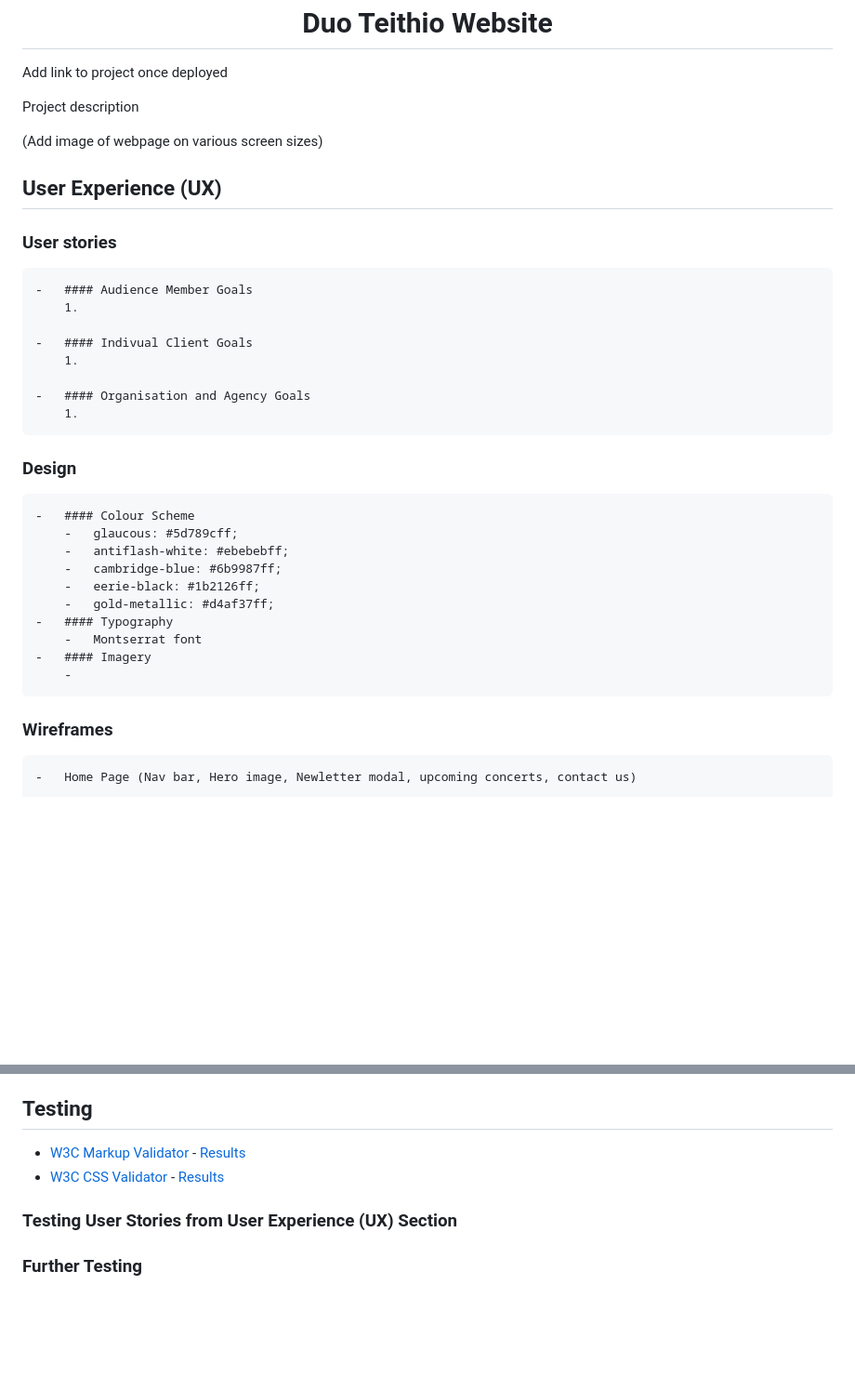
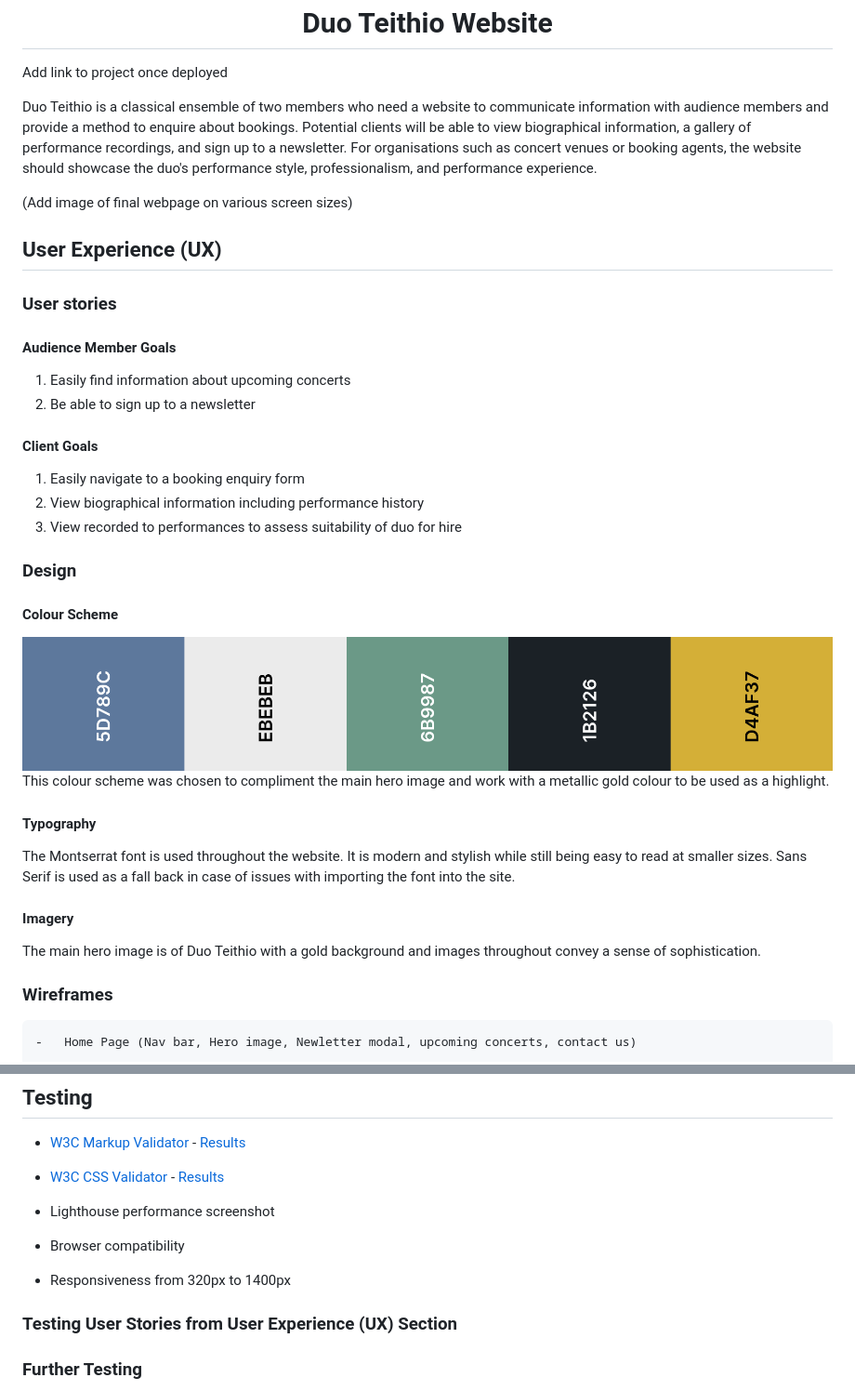
Before and after one commit to ReubenStr0bel/Duo-Teithio-Website, a Markdown page: README.md, 2 parts joined by grey strips. Shown: that part at 93% size. GitHub-like rendering; pictures changed too: assets/images/colour_scheme.png (added); blank space fills up the shorter version.

Commit message:
README: add intro and UX details

```diff
--- a/README.md
+++ b/README.md
@@ -2,34 +2,31 @@
 
 Add link to project once deployed
 
-Project description
+Duo Teithio is a classical ensemble of two members who need a website to communicate information with audience members and provide a method to enquire about bookings. Potential clients will be able to view biographical information, a gallery of performance recordings, and sign up to a newsletter. For organisations such as concert venues or booking agents, the website should showcase the duo's performance style, professionalism, and performance experience.
 
-(Add image of webpage on various screen sizes)
+(Add image of final webpage on various screen sizes)
 
 ## User Experience (UX)
 
-  ### User stories
+### User stories
 
-    -   #### Audience Member Goals
-        1.
+#### Audience Member Goals
+  1. Easily find information about upcoming concerts
+  2. Be able to sign up to a newsletter
 
-    -   #### Indivual Client Goals
-        1.
+#### Client Goals
+  1. Easily navigate to a booking enquiry form
+  2. View biographical information including performance history
+  3. View recorded to performances to assess suitability of duo for hire
 
-    -   #### Organisation and Agency Goals
-        1.
-
-  ### Design
-    -   #### Colour Scheme
-        -   glaucous: #5d789cff;
-        -   antiflash-white: #ebebebff;
-        -   cambridge-blue: #6b9987ff;
-        -   eerie-black: #1b2126ff;
-        -   gold-metallic: #d4af37ff;
-    -   #### Typography
-        -   Montserrat font
-    -   #### Imagery
-        -
+### Design
+#### Colour Scheme
+  ![Colour scheme](./assets/images/colour_scheme.png)
+  This colour scheme was chosen to compliment the main hero image and work with a metallic gold colour to be used as a highlight.
+#### Typography
+  The Montserrat font is used throughout the website. It is modern and stylish while still being easy to read at smaller sizes. Sans Serif is used as a fall back in case of issues with importing the font into the site.
+#### Imagery
+  The main hero image is of Duo Teithio with a gold background and images throughout convey a sense of sophistication.
 
   ### Wireframes
 
@@ -60,6 +57,11 @@ Project description
 -   [W3C Markup Validator](https://jigsaw.w3.org/css-validator/#validate_by_input) - [Results](https://github.com/)
 -   [W3C CSS Validator](https://jigsaw.w3.org/css-validator/#validate_by_input) - [Results](https://github.com/)
 
+-   Lighthouse performance screenshot
+
+-   Browser compatibility
+
+-   Responsiveness from 320px to 1400px
   ### Testing User Stories from User Experience (UX) Section
 
   ### Further Testing
```
